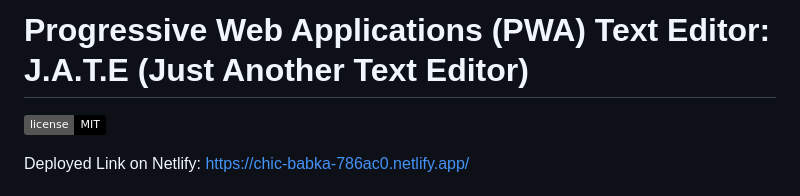
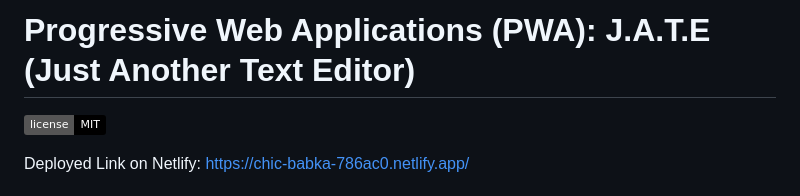
Before and after one commit to abrownstein2022/ch19-pwa-text-editor, a Markdown page: README.md, the part around the change. GitHub-like rendering; badges without logos.

```diff
--- a/README.md
+++ b/README.md
@@ -1,4 +1,4 @@
-# Progressive Web Applications (PWA) Text Editor: J.A.T.E (Just Another Text Editor)
+# Progressive Web Applications (PWA): J.A.T.E (Just Another Text Editor)
 ![license](https://img.shields.io/badge/license-MIT-black)
 
 Deployed Link on Netlify:
```
